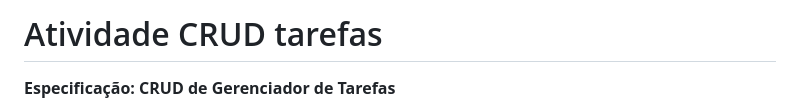
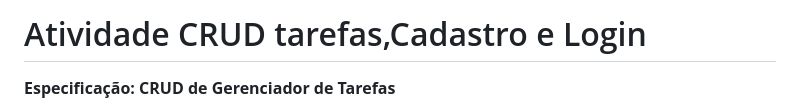
Before and after one commit to Gilberto-psJunior/Crud-cadastro-e-usuario, a Markdown page: readme.md, the part around the change. Rendered like a GitHub page.

```diff
--- a/readme.md
+++ b/readme.md
@@ -1,4 +1,4 @@
-# Atividade CRUD tarefas
+# Atividade CRUD tarefas,Cadastro e Login
 
 **Especificação: CRUD de Gerenciador de Tarefas**
 
```
